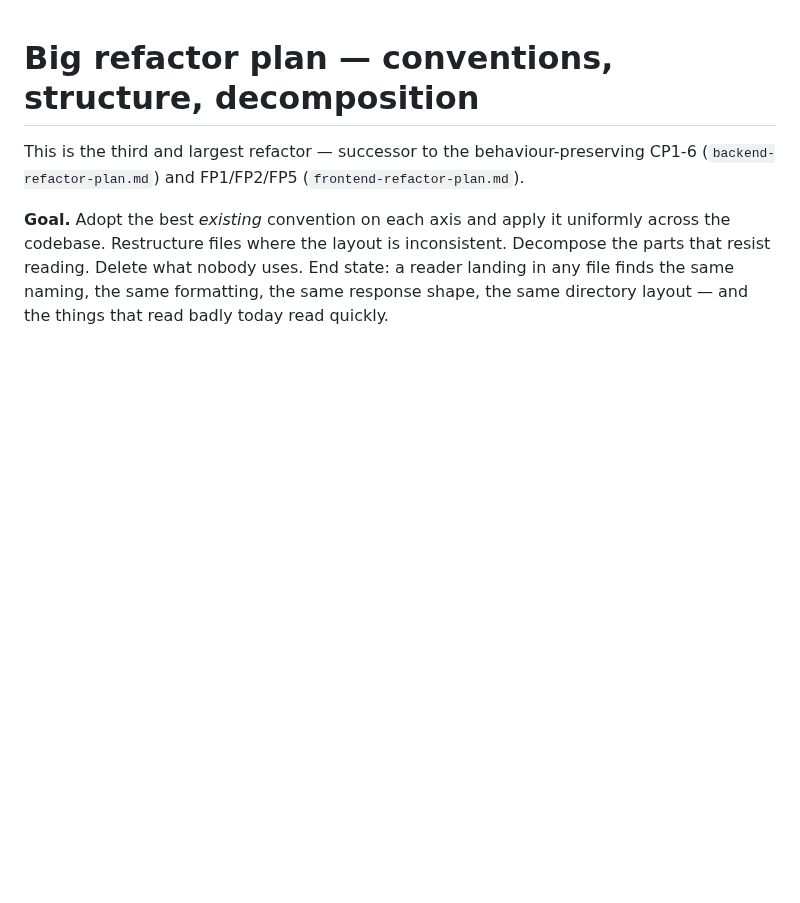
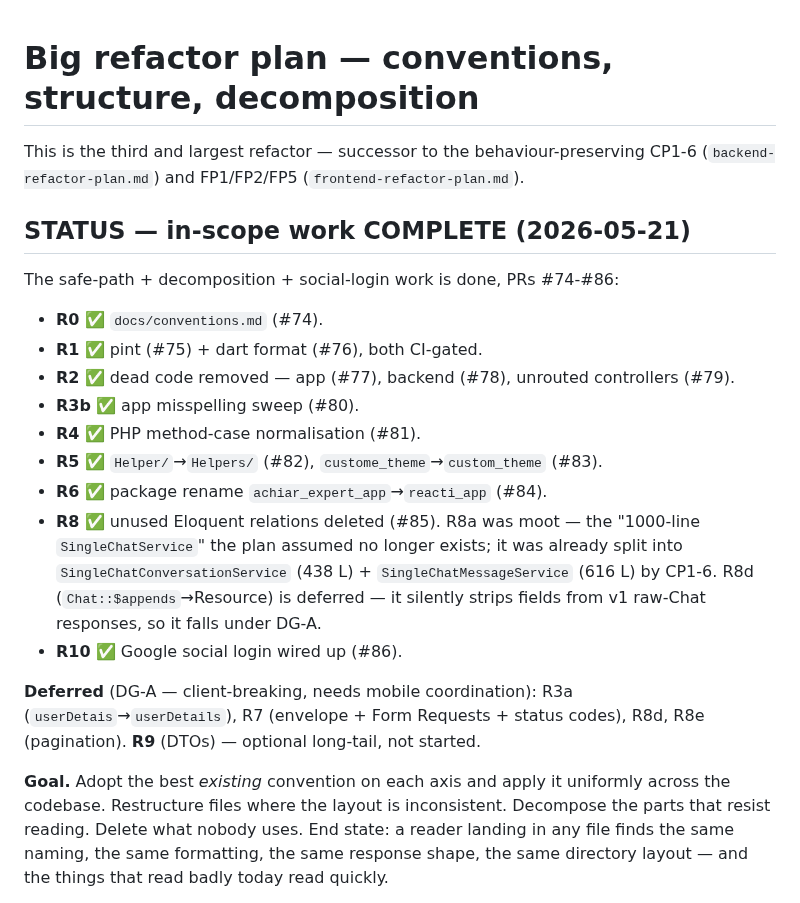
Before and after one commit to reacti25/reacti, a Markdown page: docs/refactor/big-refactor-plan.md, the part around the change. GitHub-like rendering; blank space fills up the shorter version.

Commit message:
docs(refactor): mark the big refactor's in-scope work complete
R0-R6 + R8 + R10 done across PRs #74-#86. Records what shipped and
what stays deferred (R3a/R7/R8d/R8e under DG-A; R9 optional).

Co-Authored-By: Claude Opus 4.7 (1M context) <noreply@anthropic.com>

```diff
--- a/docs/refactor/big-refactor-plan.md
+++ b/docs/refactor/big-refactor-plan.md
@@ -3,6 +3,31 @@
 This is the third and largest refactor — successor to the
 behaviour-preserving CP1-6 (`backend-refactor-plan.md`) and FP1/FP2/FP5
 (`frontend-refactor-plan.md`).
+
+## STATUS — in-scope work COMPLETE (2026-05-21)
+
+The safe-path + decomposition + social-login work is done, PRs #74-#86:
+
+* **R0** ✅ `docs/conventions.md` (#74).
+* **R1** ✅ pint (#75) + dart format (#76), both CI-gated.
+* **R2** ✅ dead code removed — app (#77), backend (#78), unrouted
+  controllers (#79).
+* **R3b** ✅ app misspelling sweep (#80).
+* **R4** ✅ PHP method-case normalisation (#81).
+* **R5** ✅ `Helper/`→`Helpers/` (#82), `custome_theme`→`custom_theme` (#83).
+* **R6** ✅ package rename `achiar_expert_app`→`reacti_app` (#84).
+* **R8** ✅ unused Eloquent relations deleted (#85). R8a was moot —
+  the "1000-line `SingleChatService`" the plan assumed no longer
+  exists; it was already split into `SingleChatConversationService`
+  (438 L) + `SingleChatMessageService` (616 L) by CP1-6. R8d
+  (`Chat::$appends`→Resource) is deferred — it silently strips fields
+  from v1 raw-Chat responses, so it falls under DG-A.
+* **R10** ✅ Google social login wired up (#86).
+
+**Deferred** (DG-A — client-breaking, needs mobile coordination):
+R3a (`userDetais`→`userDetails`), R7 (envelope + Form Requests +
+status codes), R8d, R8e (pagination). **R9** (DTOs) — optional
+long-tail, not started.
 
 **Goal.** Adopt the best *existing* convention on each axis and apply it
 uniformly across the codebase. Restructure files where the layout is
```
